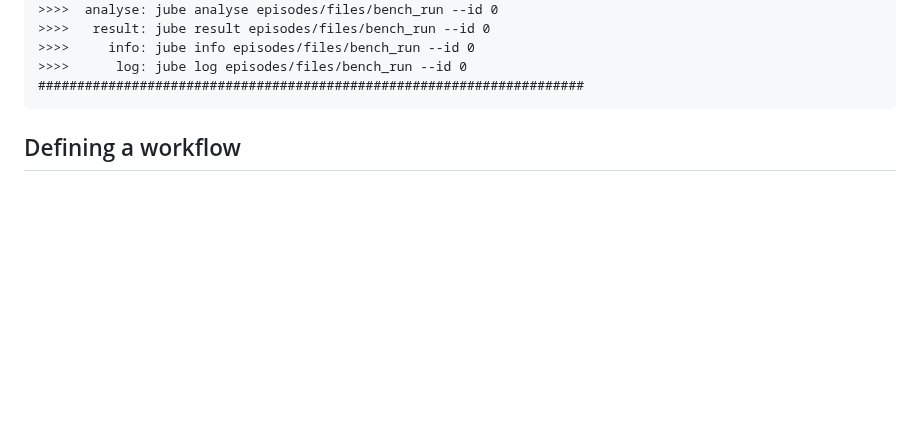
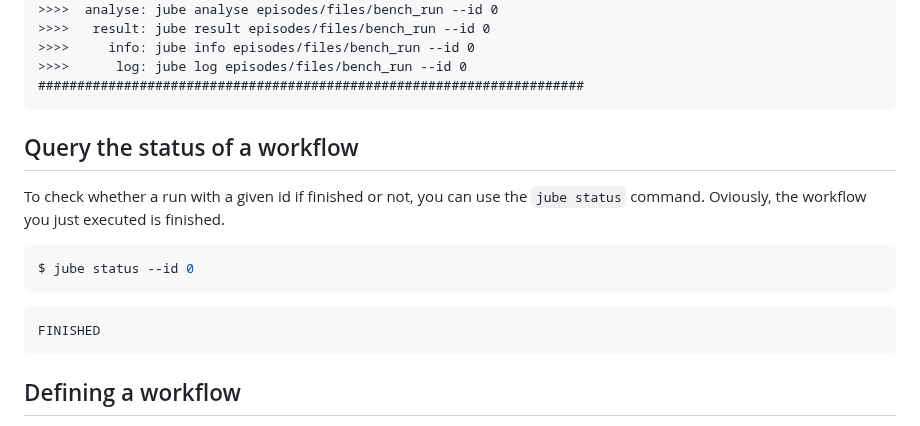
Before and after one commit to mahermanns/jube-novice, a Markdown page: episodes/jube_workflow.md, the part around the change. GitHub-like rendering; blank space fills up the shorter version.

Commit message:
Add paragraph on 'status' cmd

````diff
--- a/episodes/jube_workflow.md
+++ b/episodes/jube_workflow.md
@@ -72,6 +72,17 @@ Running workpackages (#=done, 0=wait, E=error):
 >>>>     info: jube info episodes/files/bench_run --id 0
 >>>>      log: jube log episodes/files/bench_run --id 0
 ######################################################################
+```
+
+## Query the status of a workflow
+
+To check whether a run with a given id if finished or not, you can use the `jube status` command. Oviously, the workflow you just executed is finished.
+
+```sh
+$ jube status --id 0
+```
+```output
+FINISHED
 ```
 
 ## Defining a workflow
````
